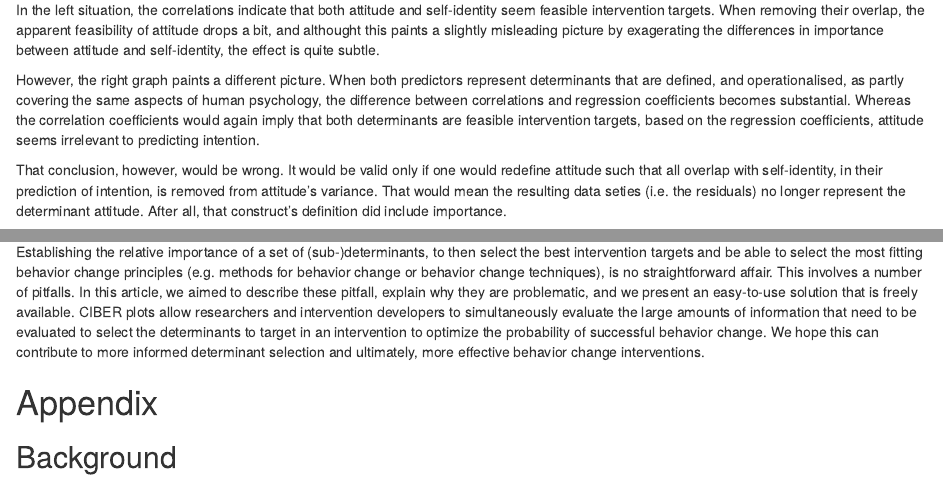
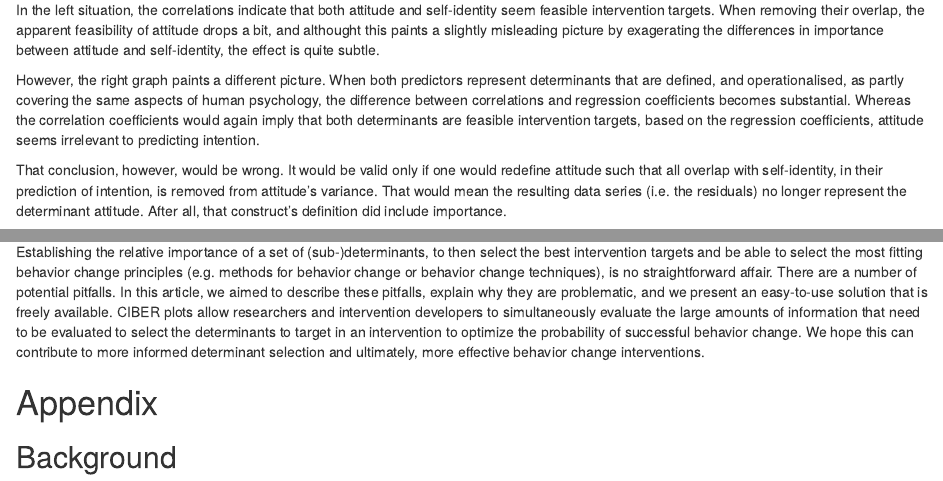
Before and after one commit to academy-of-behavior-change/ciber-introduction-tutorial-for-ehp, an R Markdown document (ciber-introduction-tutorial-for-ehp.Rmd): the page in a window 1100 px wide, from 4220 px down, and a second part further down, joined at a grey line. Rendered offline with R 4.5, knitr and Pandoc, with nearby package versions; some code elsewhere in the file could not run offline; common packages that the code uses without loading them are loaded.

Commit message:
Update ciber-introduction-tutorial-for-ehp.Rmd

```diff
--- a/ciber-introduction-tutorial-for-ehp.Rmd
+++ b/ciber-introduction-tutorial-for-ehp.Rmd
@@ -374,7 +374,7 @@ In the left situation, the correlations indicate that both attitude and self-ide
 
 However, the right graph paints a different picture. When both predictors represent determinants that are defined, and operationalised, as partly covering the same aspects of human psychology, the difference between correlations and regression coefficients becomes substantial. Whereas the correlation coefficients would again imply that both determinants are feasible intervention targets, based on the regression coefficients, attitude seems irrelevant to predicting intention.
 
-That conclusion, however, would be wrong. It would be valid only if one would redefine attitude such that all overlap with self-identity, in their prediction of intention, is removed from attitude's variance. That would mean the resulting data seties (i.e. the residuals) no longer represent the determinant attitude. After all, that construct's definition did include importance.
+That conclusion, however, would be wrong. It would be valid only if one would redefine attitude such that all overlap with self-identity, in their prediction of intention, is removed from attitude's variance. That would mean the resulting data series (i.e. the residuals) no longer represent the determinant attitude. After all, that construct's definition did include importance.
 
 It is unclear what exactly the two remaining data series do represent. Psychological constructs often covary, and this covariance represents not bias or measurement error, but real aspects of human psychology. Removing such covariance from estimations of a construct's importance means that it is no longer clear what is being inspected.
 
@@ -443,7 +443,7 @@ It is possible to customize the plot by specifying, as was done in Figure 2, the
 
 ## Conclusion
 
-Establishing the relative importance of a set of (sub-)determinants, to then select the best intervention targets and be able to select the most fitting behavior change principles (e.g. methods for behavior change or behavior change techniques), is no straightforward affair. This involves a number of pitfalls. In this article, we aimed to describe these pitfall, explain why they are problematic, and we present an easy-to-use solution that is freely available. CIBER plots allow researchers and intervention developers to simultaneously evaluate the large amounts of information that need to be evaluated to select the determinants to target in an intervention to optimize the probability of successful behavior change. We hope this can contribute to more informed determinant selection and ultimately, more effective behavior change interventions.
+Establishing the relative importance of a set of (sub-)determinants, to then select the best intervention targets and be able to select the most fitting behavior change principles (e.g. methods for behavior change or behavior change techniques), is no straightforward affair. There are a number of potential pitfalls. In this article, we aimed to describe these pitfalls, explain why they are problematic, and we present an easy-to-use solution that is freely available. CIBER plots allow researchers and intervention developers to simultaneously evaluate the large amounts of information that need to be evaluated to select the determinants to target in an intervention to optimize the probability of successful behavior change. We hope this can contribute to more informed determinant selection and ultimately, more effective behavior change interventions.
 
 
 
```
